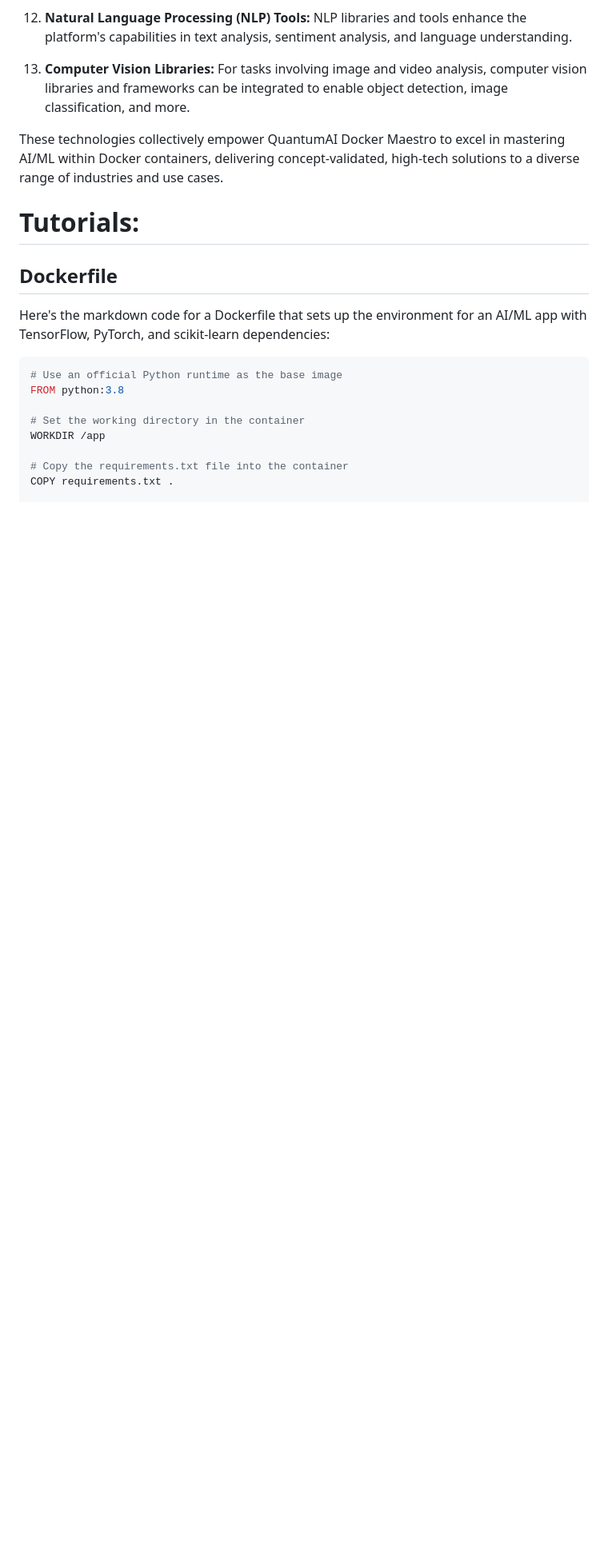
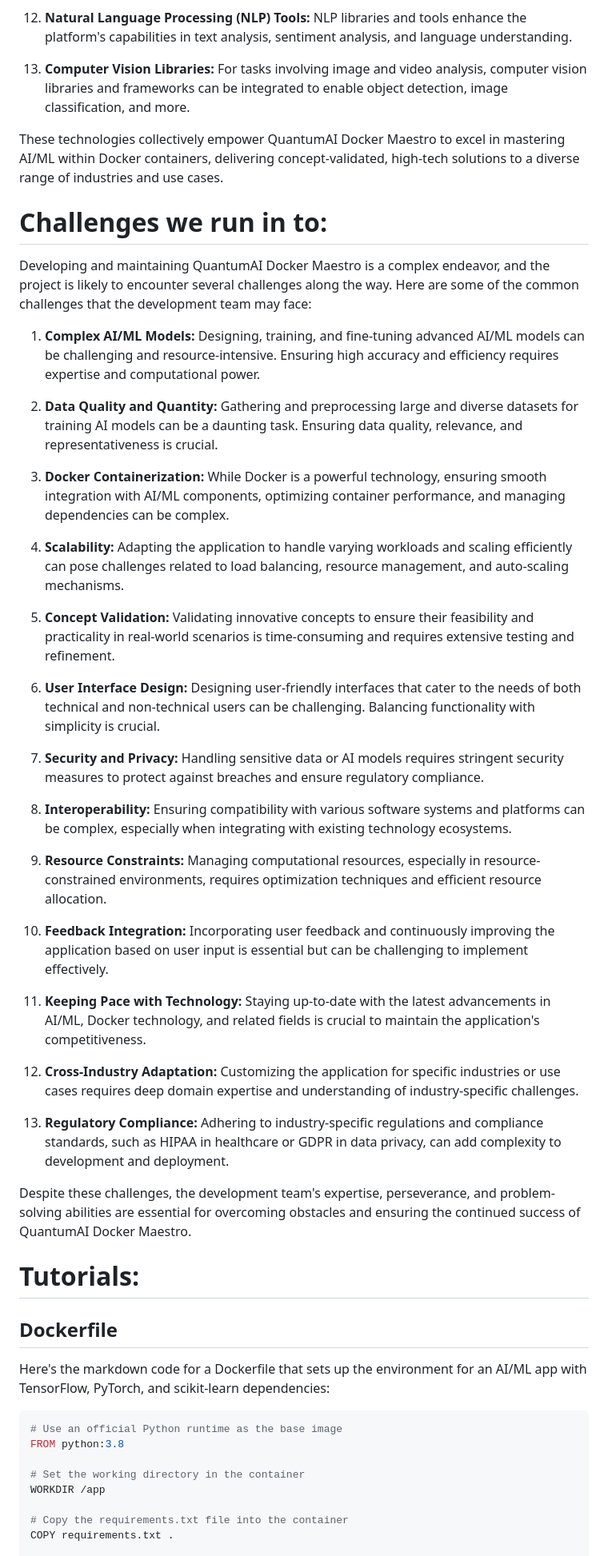
Before and after one commit to KOSASIH/QuantumAI-Docker-Maestro, a Markdown page: README.md, the part around the change. Shown at 80% size. Drawn GitHub-style; blank space fills up the shorter version.

```diff
--- a/README.md
+++ b/README.md
@@ -75,6 +75,38 @@ QuantumAI Docker Maestro is built upon a foundation of cutting-edge technologies
 13. **Computer Vision Libraries:** For tasks involving image and video analysis, computer vision libraries and frameworks can be integrated to enable object detection, image classification, and more.
 
 These technologies collectively empower QuantumAI Docker Maestro to excel in mastering AI/ML within Docker containers, delivering concept-validated, high-tech solutions to a diverse range of industries and use cases.
+
+# Challenges we run in to:
+
+Developing and maintaining QuantumAI Docker Maestro is a complex endeavor, and the project is likely to encounter several challenges along the way. Here are some of the common challenges that the development team may face:
+
+1. **Complex AI/ML Models:** Designing, training, and fine-tuning advanced AI/ML models can be challenging and resource-intensive. Ensuring high accuracy and efficiency requires expertise and computational power.
+
+2. **Data Quality and Quantity:** Gathering and preprocessing large and diverse datasets for training AI models can be a daunting task. Ensuring data quality, relevance, and representativeness is crucial.
+
+3. **Docker Containerization:** While Docker is a powerful technology, ensuring smooth integration with AI/ML components, optimizing container performance, and managing dependencies can be complex.
+
+4. **Scalability:** Adapting the application to handle varying workloads and scaling efficiently can pose challenges related to load balancing, resource management, and auto-scaling mechanisms.
+
+5. **Concept Validation:** Validating innovative concepts to ensure their feasibility and practicality in real-world scenarios is time-consuming and requires extensive testing and refinement.
+
+6. **User Interface Design:** Designing user-friendly interfaces that cater to the needs of both technical and non-technical users can be challenging. Balancing functionality with simplicity is crucial.
+
+7. **Security and Privacy:** Handling sensitive data or AI models requires stringent security measures to protect against breaches and ensure regulatory compliance.
+
+8. **Interoperability:** Ensuring compatibility with various software systems and platforms can be complex, especially when integrating with existing technology ecosystems.
+
+9. **Resource Constraints:** Managing computational resources, especially in resource-constrained environments, requires optimization techniques and efficient resource allocation.
+
+10. **Feedback Integration:** Incorporating user feedback and continuously improving the application based on user input is essential but can be challenging to implement effectively.
+
+11. **Keeping Pace with Technology:** Staying up-to-date with the latest advancements in AI/ML, Docker technology, and related fields is crucial to maintain the application's competitiveness.
+
+12. **Cross-Industry Adaptation:** Customizing the application for specific industries or use cases requires deep domain expertise and understanding of industry-specific challenges.
+
+13. **Regulatory Compliance:** Adhering to industry-specific regulations and compliance standards, such as HIPAA in healthcare or GDPR in data privacy, can add complexity to development and deployment.
+
+Despite these challenges, the development team's expertise, perseverance, and problem-solving abilities are essential for overcoming obstacles and ensuring the continued success of QuantumAI Docker Maestro.
 
 # Tutorials:
 
```
